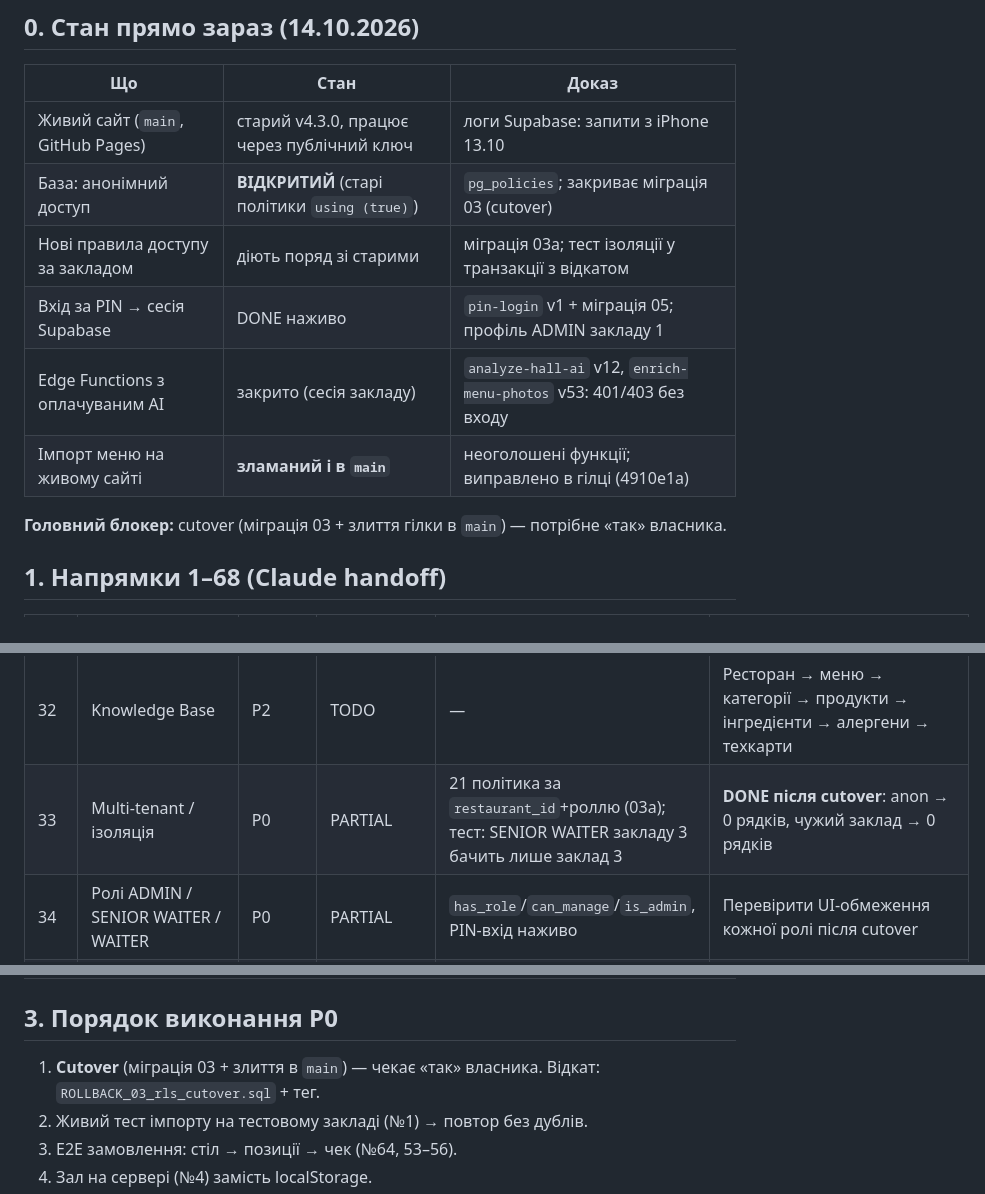
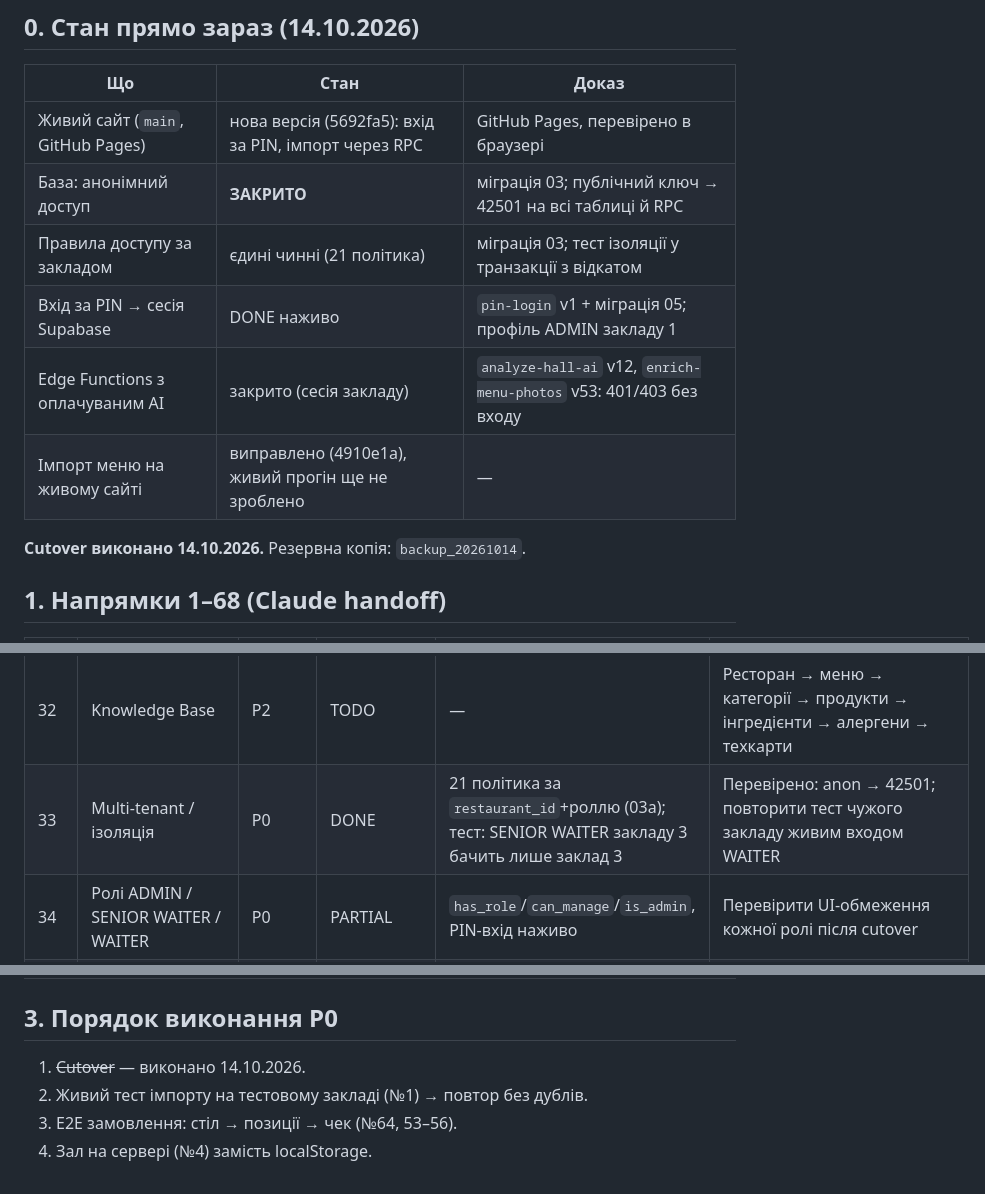
Before and after one commit to br7ypvzhsz-star/servisium, a Markdown page: docs/MASTER_TASKS.md, 3 parts joined by grey strips. GitHub-like rendering.

```diff
--- a/docs/MASTER_TASKS.md
+++ b/docs/MASTER_TASKS.md
@@ -11,14 +11,14 @@ UI без збереження на сервері не вважається DON
 
 | Що | Стан | Доказ |
 |---|---|---|
-| Живий сайт (`main`, GitHub Pages) | старий v4.3.0, працює через публічний ключ | логи Supabase: запити з iPhone 13.10 |
-| База: анонімний доступ | **ВІДКРИТИЙ** (старі політики `using (true)`) | `pg_policies`; закриває міграція 03 (cutover) |
-| Нові правила доступу за закладом | діють поряд зі старими | міграція 03a; тест ізоляції у транзакції з відкатом |
+| Живий сайт (`main`, GitHub Pages) | нова версія (5692fa5): вхід за PIN, імпорт через RPC | GitHub Pages, перевірено в браузері |
+| База: анонімний доступ | **ЗАКРИТО** | міграція 03; публічний ключ → 42501 на всі таблиці й RPC |
+| Правила доступу за закладом | єдині чинні (21 політика) | міграція 03; тест ізоляції у транзакції з відкатом |
 | Вхід за PIN → сесія Supabase | DONE наживо | `pin-login` v1 + міграція 05; профіль ADMIN закладу 1 |
 | Edge Functions з оплачуваним AI | закрито (сесія закладу) | `analyze-hall-ai` v12, `enrich-menu-photos` v53: 401/403 без входу |
-| Імпорт меню на живому сайті | **зламаний і в `main`** | неоголошені функції; виправлено в гілці (4910e1a) |
+| Імпорт меню на живому сайті | виправлено (4910e1a), живий прогін ще не зроблено | — |
 
-**Головний блокер:** cutover (міграція 03 + злиття гілки в `main`) — потрібне «так» власника.
+**Cutover виконано 14.10.2026.** Резервна копія: `backup_20261014`.
 
 ## 1. Напрямки 1–68 (Claude handoff)
 
@@ -35,7 +35,7 @@ UI без збереження на сервері не вважається DON
 | 24–25 | Навчання й тести | P1 | UNVERIFIED | розділ «Навчання» є в UI; збереження прогресу не знайдено | Таблиці спроб/прогресу, тести з реального меню |
 | 26–31 | Єдиний AI Assistant, Quick Mode, Sales, Price, Recommendation | P2 | TODO | у UI є пункт AI Assistant; серверної AI-функції для чату немає | Edge Function з контекстом лише меню закладу + стоп-лист |
 | 32 | Knowledge Base | P2 | TODO | — | Ресторан → меню → категорії → продукти → інгредієнти → алергени → техкарти |
-| 33 | Multi-tenant / ізоляція | P0 | PARTIAL | 21 політика за `restaurant_id`+роллю (03a); тест: SENIOR WAITER закладу 3 бачить лише заклад 3 | **DONE після cutover**: anon → 0 рядків, чужий заклад → 0 рядків |
+| 33 | Multi-tenant / ізоляція | P0 | DONE | 21 політика за `restaurant_id`+роллю (03a); тест: SENIOR WAITER закладу 3 бачить лише заклад 3 | Перевірено: anon → 42501; повторити тест чужого закладу живим входом WAITER |
 | 34 | Ролі ADMIN / SENIOR WAITER / WAITER | P0 | PARTIAL | `has_role`/`can_manage`/`is_admin`, PIN-вхід наживо | Перевірити UI-обмеження кожної ролі після cutover |
 | 35 | Синхронізація між пристроями | P1 | TODO | Realtime не використовується | Supabase Realtime після cutover |
 | 36–37 | Майбутнє Wine PRO, AI-аналітика | P3 | TODO | — | Після накопичення реальних продажів |
@@ -89,7 +89,7 @@ UI без збереження на сервері не вважається DON
 
 ## 3. Порядок виконання P0
 
-1. **Cutover** (міграція 03 + злиття в `main`) — чекає «так» власника. Відкат: `ROLLBACK_03_rls_cutover.sql` + тег.
+1. ~~Cutover~~ — виконано 14.10.2026.
 2. Живий тест імпорту на тестовому закладі (№1) → повтор без дублів.
 3. E2E замовлення: стіл → позиції → чек (№64, 53–56).
 4. Зал на сервері (№4) замість localStorage.
```
Also changed, not shown: docs/CHANGELOG.md (+7 -0 lines).
